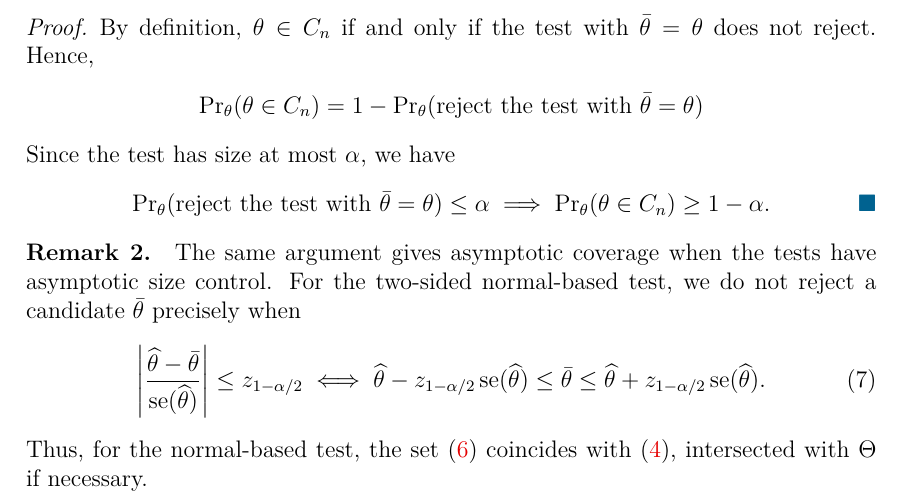
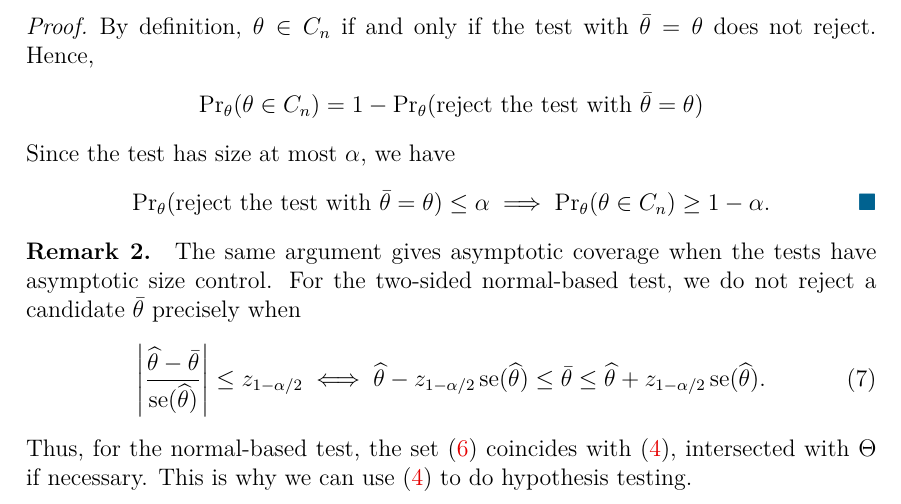
Before and after one commit to jessekelighine/ECON6411-introduction-to-econometrics-i-recitation, a LaTeX document (09-confidence-interval/main.tex): part of page 2 of 3, cut so that both start at the same text. Compiled offline with XeLaTeX.

Commit message:
update 09

```diff
--- a/09-confidence-interval/main.tex
+++ b/09-confidence-interval/main.tex
@@ -131,6 +131,7 @@ We report a range of values to describe the uncertainty in estimating $\theta$.
 	\end{align}
 	Thus, for the normal-based test, the set \eqref{eq-test-inversion} coincides with \eqref{eq-normal-ci},
 	intersected with $\Theta$ if necessary.
+	This is why we can use \eqref{eq-normal-ci} to do hypothesis testing.
 \end{remark}
 
 \vfill
```
